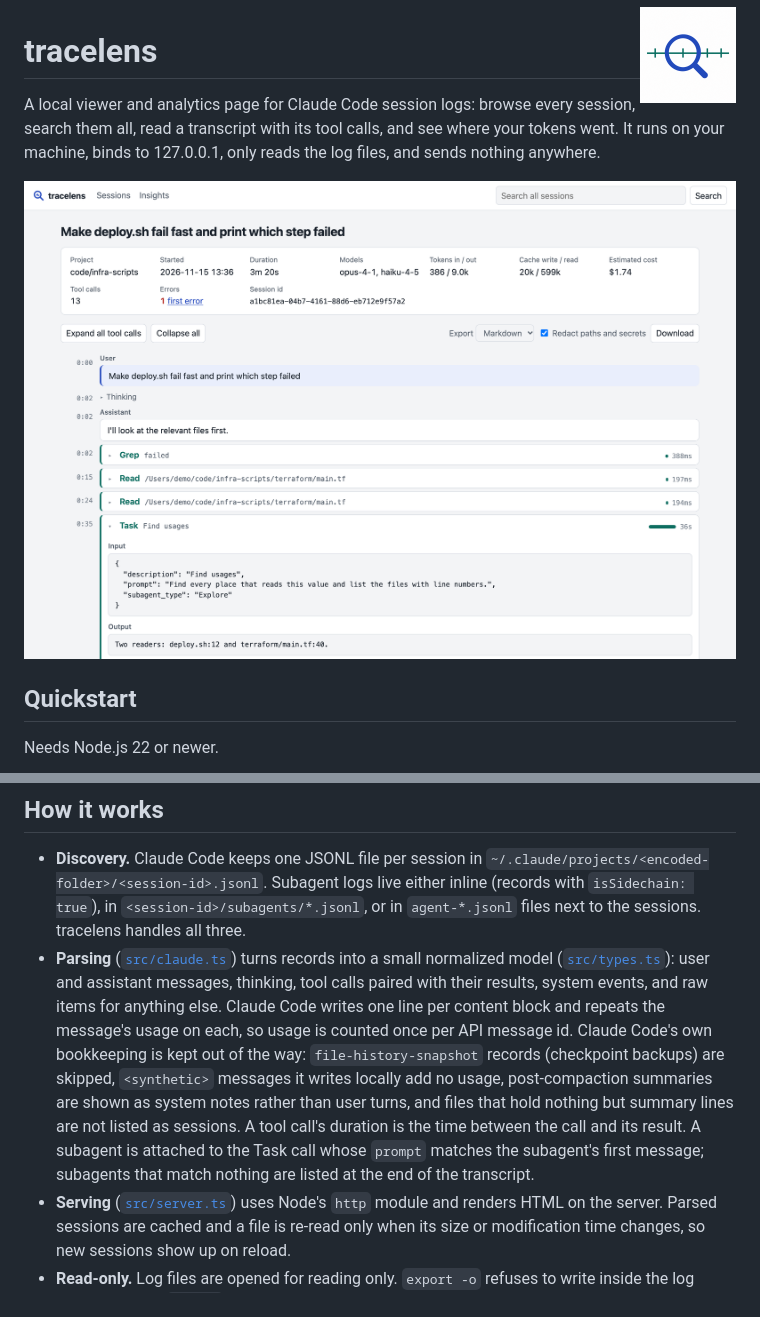
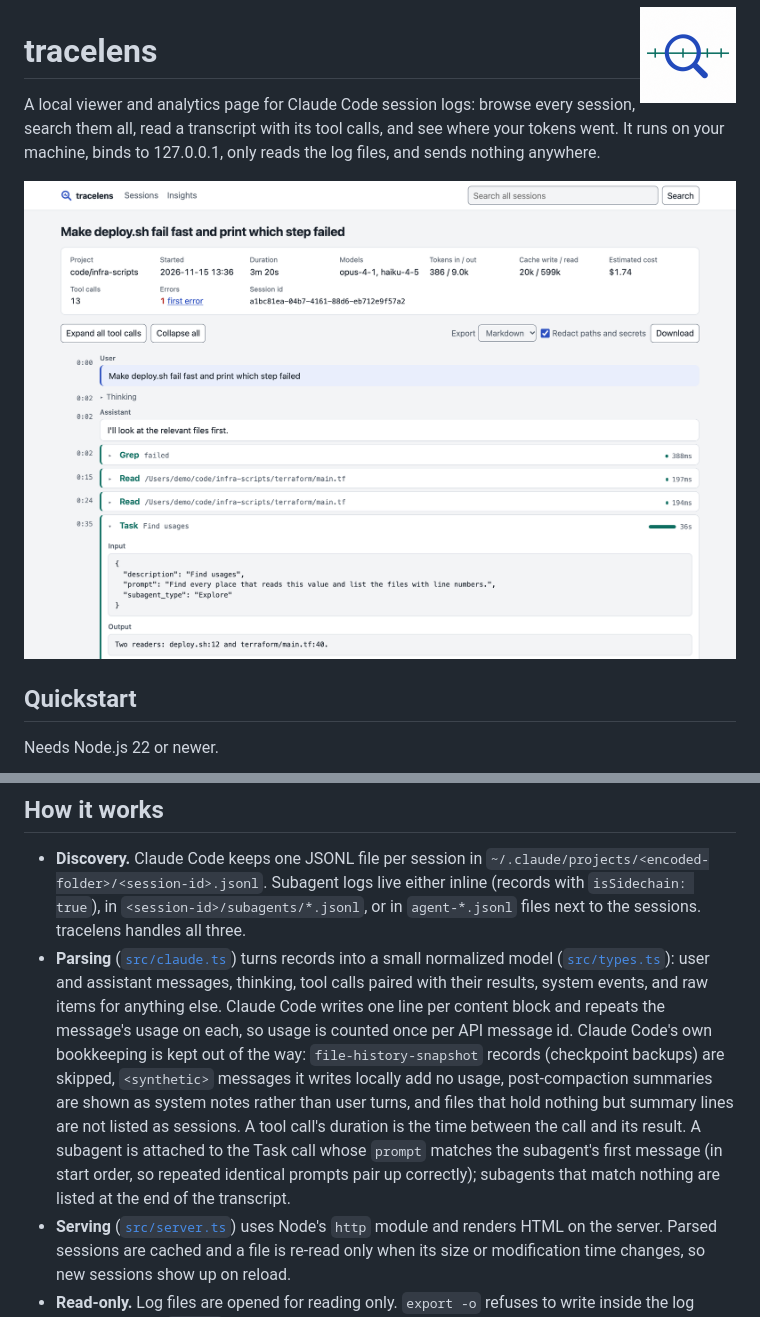
Before and after one commit to Habibeyilmazz/tracelens, a Markdown page: README.md, 2 parts joined by grey strips. GitHub-like rendering; pictures changed too: docs/screenshots/session.png.

```diff
--- a/README.md
+++ b/README.md
@@ -79,7 +81,7 @@ It is pattern matching, so read an export before you share it.
 ## How it works
 
 - **Discovery.** Claude Code keeps one JSONL file per session in `~/.claude/projects/<encoded-folder>/<session-id>.jsonl`. Subagent logs live either inline (records with `isSidechain: true`), in `<session-id>/subagents/*.jsonl`, or in `agent-*.jsonl` files next to the sessions. tracelens handles all three.
-- **Parsing** ([`src/claude.ts`](src/claude.ts)) turns records into a small normalized model ([`src/types.ts`](src/types.ts)): user and assistant messages, thinking, tool calls paired with their results, system events, and raw items for anything else. Claude Code writes one line per content block and repeats the message's usage on each, so usage is counted once per API message id. Claude Code's own bookkeeping is kept out of the way: `file-history-snapshot` records (checkpoint backups) are skipped, `<synthetic>` messages it writes locally add no usage, post-compaction summaries are shown as system notes rather than user turns, and files that hold nothing but summary lines are not listed as sessions. A tool call's duration is the time between the call and its result. A subagent is attached to the Task call whose `prompt` matches the subagent's first message; subagents that match nothing are listed at the end of the transcript.
+- **Parsing** ([`src/claude.ts`](src/claude.ts)) turns records into a small normalized model ([`src/types.ts`](src/types.ts)): user and assistant messages, thinking, tool calls paired with their results, system events, and raw items for anything else. Claude Code writes one line per content block and repeats the message's usage on each, so usage is counted once per API message id. Claude Code's own bookkeeping is kept out of the way: `file-history-snapshot` records (checkpoint backups) are skipped, `<synthetic>` messages it writes locally add no usage, post-compaction summaries are shown as system notes rather than user turns, and files that hold nothing but summary lines are not listed as sessions. A tool call's duration is the time between the call and its result. A subagent is attached to the Task call whose `prompt` matches the subagent's first message (in start order, so repeated identical prompts pair up correctly); subagents that match nothing are listed at the end of the transcript.
 - **Serving** ([`src/server.ts`](src/server.ts)) uses Node's `http` module and renders HTML on the server. Parsed sessions are cached and a file is re-read only when its size or modification time changes, so new sessions show up on reload.
 - **Read-only.** Log files are opened for reading only. `export -o` refuses to write inside the log folder or to any `.jsonl` file.
 - **Local only.** The server listens on 127.0.0.1, answers only requests addressed to `127.0.0.1`, `localhost` or `[::1]` on its own port (which blocks DNS-rebinding pages), only accepts GET, and sends a strict Content-Security-Policy. All transcript text is HTML-escaped. The page loads no fonts, scripts or images from the internet.
```
Also changed, not shown: other parts of README.md (+4 -3 lines), CHANGELOG.md (+27 -0 lines), docs/screenshots/insights.png, docs/screenshots/search.png, docs/screenshots/session-dark.png, docs/screenshots/session-reply.png (added), docs/screenshots/sessions.png, 1 other file.
